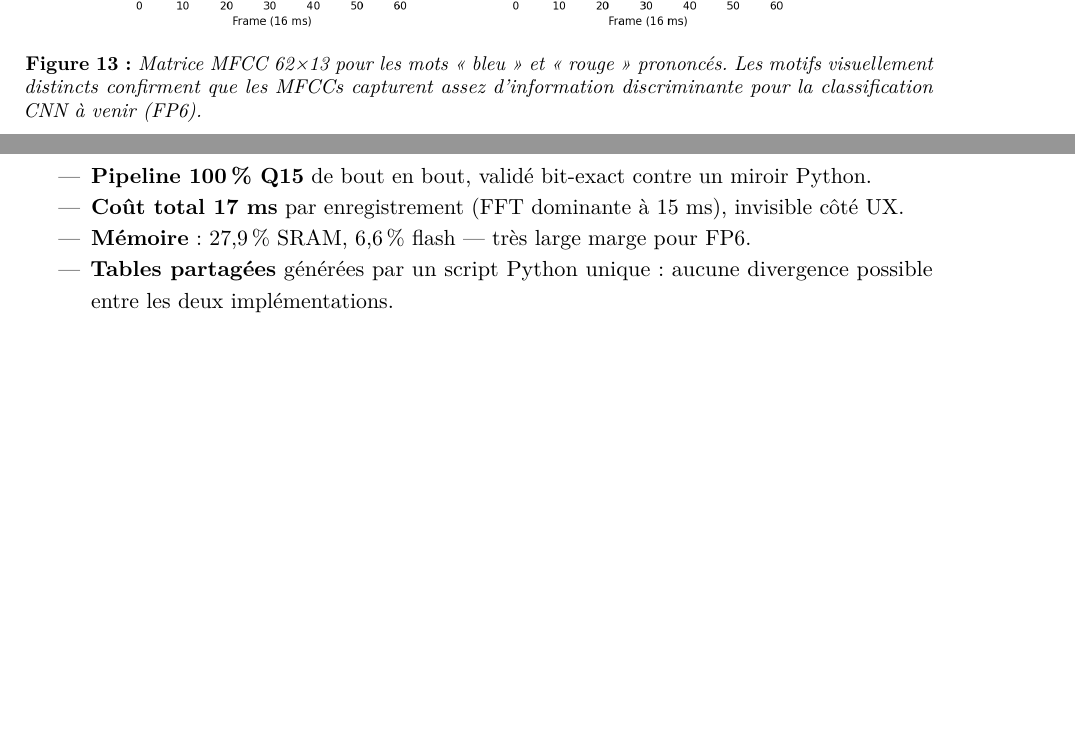
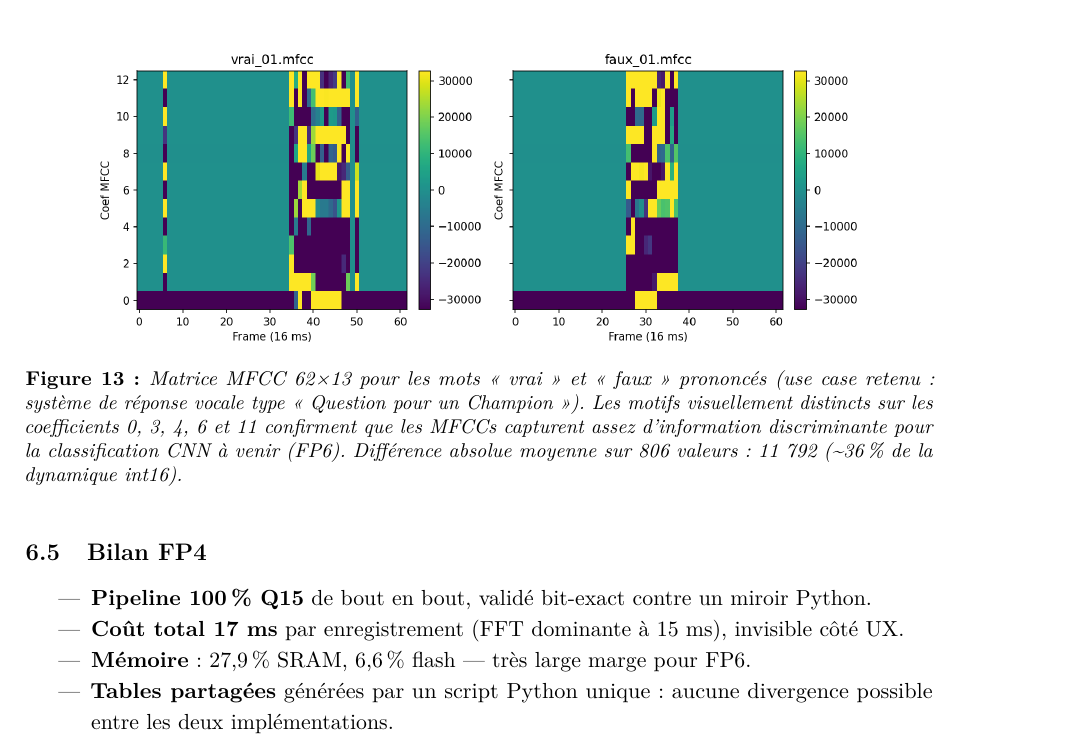
Before and after one commit to gascar9/NeuralSpeech, a LaTeX document (rapport/main.tex, which reads rapport/chapters/06-fp4.tex): two parts of pages 34 and 35 of 45 before the commit and part of page 35 of 45 after it, the two joined at a grey line, cut so that both start at the same text, the shorter picture padded with empty space. Compiled offline with pdfLaTeX.

Commit message:
feat(FP4): pivot use case vers vrai/faux — heatmap + rapport mis à jour
Le sujet précise « selon le use case de votre choix » et donne « Question pour
un Champion » comme exemple. Notre équipe retient vrai/faux pour un système
de réponse vocale (use case plus original que bleu/rouge fournis par défaut).

Captures vrai_01.wav / faux_01.wav (signal propre, abs_max ~28k, 0% clip).
Analyse discriminabilité : diff abs moyenne 11792 sur 806 valeurs (36% de
la dynamique int16). Discrimination concentrée sur coefs 0, 3, 4, 6, 11.
Plus subtile que bleu/rouge (les deux mots sont mono-syllabiques, mêmes
consonnes labio-dentales V/F, voyelles différentes /ɛ/ vs /o/).

CNN devra être entraîné sur dataset vrai/faux qu'on construira nous-mêmes
(dataset officiel Pôle Électronique ne contient que bleu/rouge).

Heatmap rapport/figures/mfcc_heatmap_vrai_vs_faux.png + caption mise à jour
dans rapport/chapters/06-fp4.tex.

Co-Authored-By: Claude Opus 4.7 (1M context) <noreply@anthropic.com>

```diff
--- a/rapport/chapters/06-fp4.tex
+++ b/rapport/chapters/06-fp4.tex
@@ -130,8 +130,8 @@ Le critère est strict : \emph{0 différence sur les $62 \times 13 = 806$ valeur
 
 \begin{figure}[H]
 \centering
-\includegraphics[width=0.85\linewidth]{figures/mfcc_heatmap_bleu_vs_rouge.png}
-\caption{Matrice MFCC 62×13 pour les mots « bleu » et « rouge » prononcés. Les motifs visuellement distincts confirment que les MFCCs capturent assez d'information discriminante pour la classification CNN à venir (FP6).}
+\includegraphics[width=0.85\linewidth]{figures/mfcc_heatmap_vrai_vs_faux.png}
+\caption{Matrice MFCC 62×13 pour les mots « vrai » et « faux » prononcés (use case retenu : système de réponse vocale type « Question pour un Champion »). Les motifs visuellement distincts sur les coefficients 0, 3, 4, 6 et 11 confirment que les MFCCs capturent assez d'information discriminante pour la classification CNN à venir (FP6). Différence absolue moyenne sur 806 valeurs : 11 792 (\textasciitilde 36\,\% de la dynamique int16).}
 \label{fig:mfcc-heatmap}
 \end{figure}
 
```
Also changed, not shown: rapport/figures/mfcc_heatmap_vrai_vs_faux.png (added), 4 other files.
